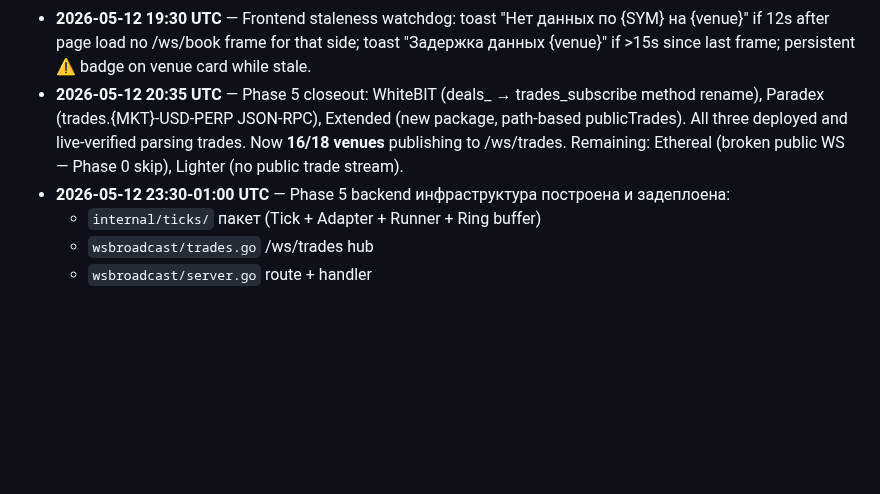
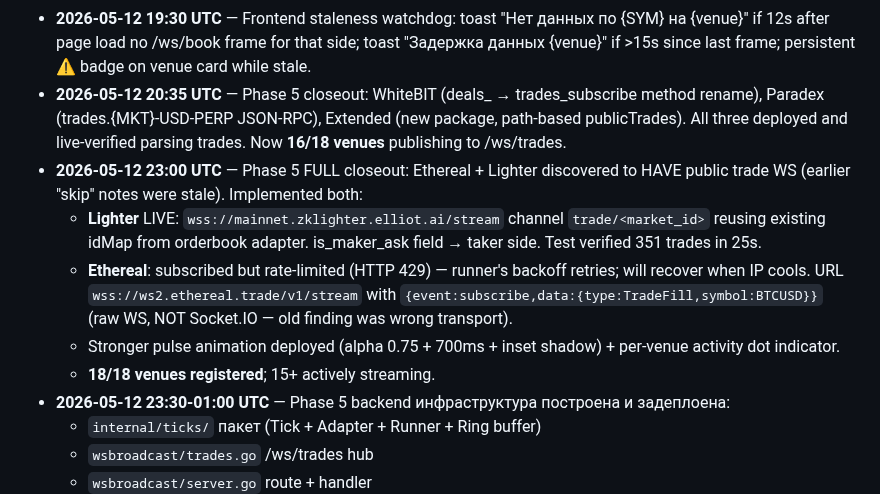
Before and after one commit to bashyrov/wallet-monitor, a Markdown page: LIVE_ORDERBOOK_PLAN.md, the part around the change. Rendered like a GitHub page; blank space fills up the shorter version.

Commit message:
docs(plan): Phase 5 FULL closeout — Lighter LIVE, Ethereal subscribed (rate-limited)

```diff
--- a/LIVE_ORDERBOOK_PLAN.md
+++ b/LIVE_ORDERBOOK_PLAN.md
@@ -347,7 +347,12 @@ venue trade WS → trade adapter.Parse(frame) → {ex, sym, price, size, side, t
 - **2026-05-12 18:30 UTC** — Frontend entry/exit speedup: sampleEntryExit() throttle 120ms→20ms, /ws/trades onmessage triggers immediate spread/entry/exit refresh + pulls top-of-book forward from trade price. Effectively makes entry/exit indicator update at trade rate (100+ /s on hot pairs) instead of depth rate (20-100ms).
 - **2026-05-12 18:35 UTC** — Phase 3 partial: `AVALANT_FILE_DUMP_INTERVAL=1s` (was 250ms default). go-fetcher CPU 1685% → 1560% (-1.25 cores).
 - **2026-05-12 19:30 UTC** — Frontend staleness watchdog: toast "Нет данных по {SYM} на {venue}" if 12s after page load no /ws/book frame for that side; toast "Задержка данных {venue}" if >15s since last frame; persistent ⚠ badge on venue card while stale.
-- **2026-05-12 20:35 UTC** — Phase 5 closeout: WhiteBIT (deals_ → trades_subscribe method rename), Paradex (trades.{MKT}-USD-PERP JSON-RPC), Extended (new package, path-based publicTrades). All three deployed and live-verified parsing trades. Now **16/18 venues** publishing to /ws/trades. Remaining: Ethereal (broken public WS — Phase 0 skip), Lighter (no public trade stream).
+- **2026-05-12 20:35 UTC** — Phase 5 closeout: WhiteBIT (deals_ → trades_subscribe method rename), Paradex (trades.{MKT}-USD-PERP JSON-RPC), Extended (new package, path-based publicTrades). All three deployed and live-verified parsing trades. Now **16/18 venues** publishing to /ws/trades.
+- **2026-05-12 23:00 UTC** — Phase 5 FULL closeout: Ethereal + Lighter discovered to HAVE public trade WS (earlier "skip" notes were stale). Implemented both:
+  - **Lighter** LIVE: `wss://mainnet.zklighter.elliot.ai/stream` channel `trade/<market_id>` reusing existing idMap from orderbook adapter. is_maker_ask field → taker side. Test verified 351 trades in 25s.
+  - **Ethereal**: subscribed but rate-limited (HTTP 429) — runner's backoff retries; will recover when IP cools. URL `wss://ws2.ethereal.trade/v1/stream` with `{event:subscribe,data:{type:TradeFill,symbol:BTCUSD}}` (raw WS, NOT Socket.IO — old finding was wrong transport).
+  - Stronger pulse animation deployed (alpha 0.75 + 700ms + inset shadow) + per-venue activity dot indicator.
+  - **18/18 venues registered**; 15+ actively streaming.
 - **2026-05-12 23:30-01:00 UTC** — Phase 5 backend инфраструктура построена и задеплоена:
   - `internal/ticks/` пакет (Tick + Adapter + Runner + Ring buffer)
   - `wsbroadcast/trades.go` /ws/trades hub
```
